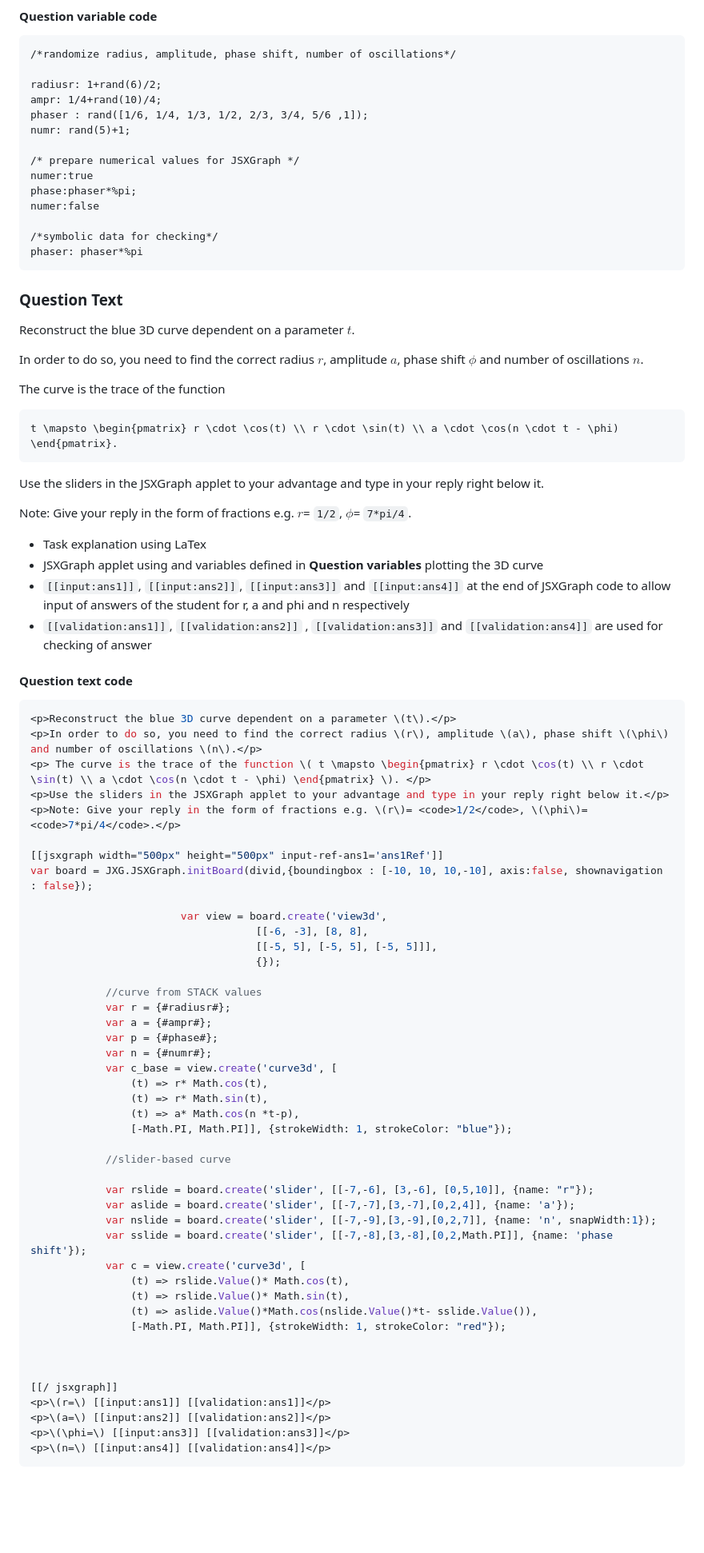
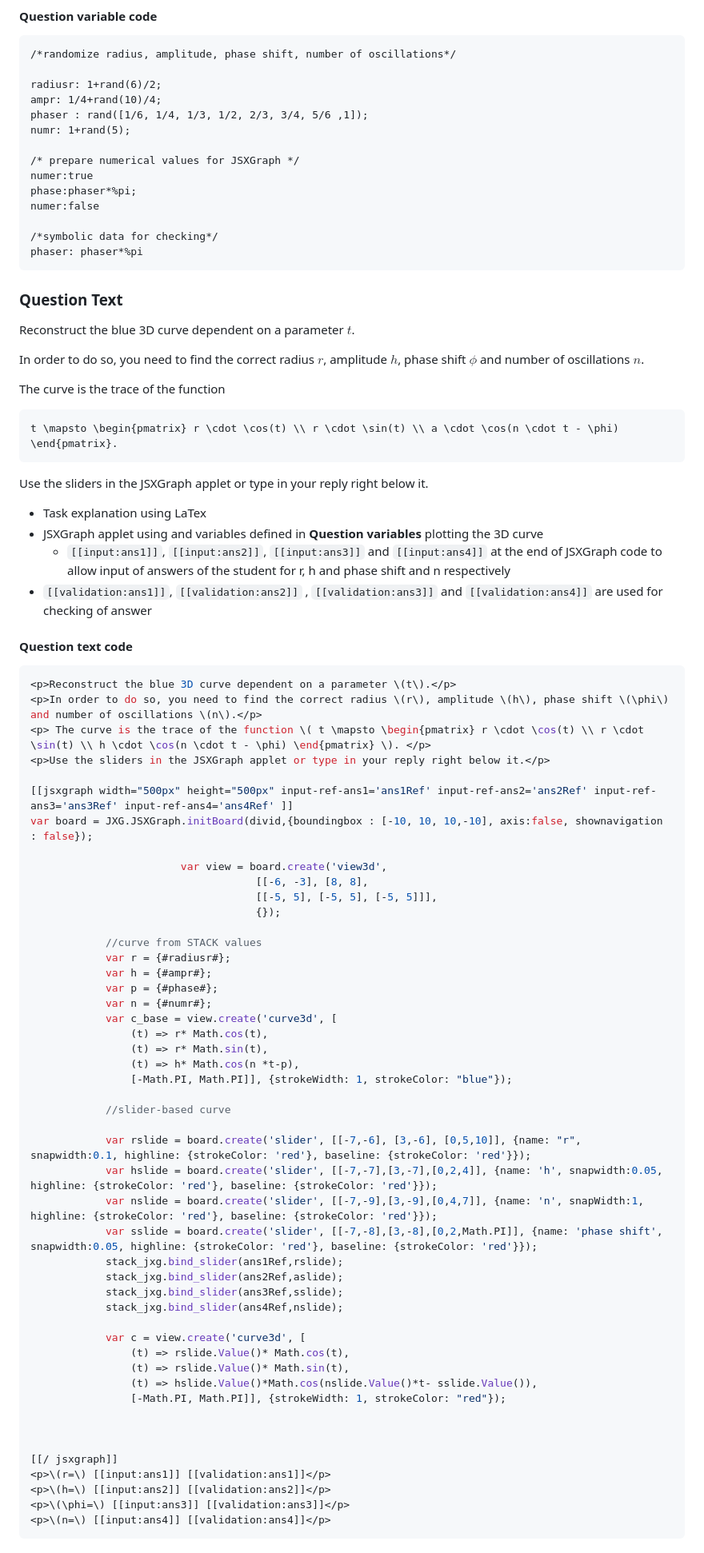
Before and after one commit to IDIAMath/WP-MATH-MA, a Markdown page: docs/multidimensional_functions/3D_curve_matching_circular.md, the part around the change printed below. Shown: that part at 80% size. Rendered like a GitHub page; blank space fills up the shorter version.

````diff
--- a/docs/multidimensional_functions/3D_curve_matching_circular.md
+++ b/docs/multidimensional_functions/3D_curve_matching_circular.md
@@ -64,7 +66,7 @@ For an explanation of the processing of the values read **Question variables** a
 radiusr: 1+rand(6)/2;
 ampr: 1/4+rand(10)/4;
 phaser : rand([1/6, 1/4, 1/3, 1/2, 2/3, 3/4, 5/6 ,1]);
-numr: rand(5)+1;
+numr: 1+rand(5);
 
 /* prepare numerical values for JSXGraph */
 numer:true
@@ -78,20 +80,19 @@ phaser: phaser*%pi
 ### Question Text
 Reconstruct the blue 3D curve dependent on a parameter $t$.
 
-In order to do so, you need to find the correct radius $r$, amplitude $a$, phase shift $\phi$ and number of oscillations $n$.
+In order to do so, you need to find the correct radius $r$, amplitude $h$, phase shift $\phi$ and number of oscillations $n$.
 
 The curve is the trace of the function
 ```math
 t \mapsto \begin{pmatrix} r \cdot \cos(t) \\ r \cdot \sin(t) \\ a \cdot \cos(n \cdot t - \phi) \end{pmatrix}.
 ```
 
-Use the sliders in the JSXGraph applet to your advantage and type in your reply right below it.
+Use the sliders in the JSXGraph applet or type in your reply right below it.
 
-Note: Give your reply in the form of fractions e.g. $r$= `1/2`, $\phi$= `7*pi/4`.
 
 + Task explanation using LaTex
 +	JSXGraph applet using and variables defined in **Question variables** plotting the 3D curve
-+	`[[input:ans1]]`, `[[input:ans2]]`, `[[input:ans3]]` and `[[input:ans4]]` at the end of JSXGraph code to allow input of  answers of the student for r, a and phi and n respectively
+	+	`[[input:ans1]]`, `[[input:ans2]]`, `[[input:ans3]]` and `[[input:ans4]]` at the end of JSXGraph code to allow input of  answers of the student for r, h and phase shift and n respectively
 +	`[[validation:ans1]]`,  `[[validation:ans2]]` , `[[validation:ans3]]` and `[[validation:ans4]]`  are used for checking of answer
 
 #### Question text code
@@ -99,12 +100,11 @@ Note: Give your reply in the form of fractions e.g. $r$= `1/2`, $\phi$= `7*pi/4`
 
 ```javascript
 <p>Reconstruct the blue 3D curve dependent on a parameter \(t\).</p>
-<p>In order to do so, you need to find the correct radius \(r\), amplitude \(a\), phase shift \(\phi\) and number of oscillations \(n\).</p>
-<p> The curve is the trace of the function \( t \mapsto \begin{pmatrix} r \cdot \cos(t) \\ r \cdot \sin(t) \\ a \cdot \cos(n \cdot t - \phi) \end{pmatrix} \). </p>
-<p>Use the sliders in the JSXGraph applet to your advantage and type in your reply right below it.</p>
-<p>Note: Give your reply in the form of fractions e.g. \(r\)= <code>1/2</code>, \(\phi\)= <code>7*pi/4</code>.</p>
+<p>In order to do so, you need to find the correct radius \(r\), amplitude \(h\), phase shift \(\phi\) and number of oscillations \(n\).</p>
+<p> The curve is the trace of the function \( t \mapsto \begin{pmatrix} r \cdot \cos(t) \\ r \cdot \sin(t) \\ h \cdot \cos(n \cdot t - \phi) \end{pmatrix} \). </p>
+<p>Use the sliders in the JSXGraph applet or type in your reply right below it.</p>
 
-[[jsxgraph width="500px" height="500px" input-ref-ans1='ans1Ref']]
+[[jsxgraph width="500px" height="500px" input-ref-ans1='ans1Ref' input-ref-ans2='ans2Ref' input-ref-ans3='ans3Ref' input-ref-ans4='ans4Ref' ]]
 var board = JXG.JSXGraph.initBoard(divid,{boundingbox : [-10, 10, 10,-10], axis:false, shownavigation : false});
 
                         var view = board.create('view3d',
@@ -114,32 +114,37 @@ var board = JXG.JSXGraph.initBoard(divid,{boundingbox : [-10, 10, 10,-10], axis:
 
 			//curve from STACK values
 			var r = {#radiusr#};
-			var a = {#ampr#};
+			var h = {#ampr#};
 			var p = {#phase#};
 			var n = {#numr#};
 			var c_base = view.create('curve3d', [
 				(t) => r* Math.cos(t),
 				(t) => r* Math.sin(t),
-				(t) => a* Math.cos(n *t-p),
+				(t) => h* Math.cos(n *t-p),
 				[-Math.PI, Math.PI]], {strokeWidth: 1, strokeColor: "blue"});
 
 			//slider-based curve
 
-			var rslide = board.create('slider', [[-7,-6], [3,-6], [0,5,10]], {name: "r"});
-			var aslide = board.create('slider', [[-7,-7],[3,-7],[0,2,4]], {name: 'a'});
-			var nslide = board.create('slider', [[-7,-9],[3,-9],[0,2,7]], {name: 'n', snapWidth:1});
-			var sslide = board.create('slider', [[-7,-8],[3,-8],[0,2,Math.PI]], {name: 'phase shift'});
+			var rslide = board.create('slider', [[-7,-6], [3,-6], [0,5,10]], {name: "r", snapwidth:0.1, highline: {strokeColor: 'red'}, baseline: {strokeColor: 'red'}});
+			var hslide = board.create('slider', [[-7,-7],[3,-7],[0,2,4]], {name: 'h', snapwidth:0.05, highline: {strokeColor: 'red'}, baseline: {strokeColor: 'red'}});
+			var nslide = board.create('slider', [[-7,-9],[3,-9],[0,4,7]], {name: 'n', snapWidth:1, highline: {strokeColor: 'red'}, baseline: {strokeColor: 'red'}});
+			var sslide = board.create('slider', [[-7,-8],[3,-8],[0,2,Math.PI]], {name: 'phase shift', snapwidth:0.05, highline: {strokeColor: 'red'}, baseline: {strokeColor: 'red'}});
+			stack_jxg.bind_slider(ans1Ref,rslide);
+			stack_jxg.bind_slider(ans2Ref,aslide);
+			stack_jxg.bind_slider(ans3Ref,sslide);
+			stack_jxg.bind_slider(ans4Ref,nslide);
+
 			var c = view.create('curve3d', [
 				(t) => rslide.Value()* Math.cos(t),
 				(t) => rslide.Value()* Math.sin(t),
-				(t) => aslide.Value()*Math.cos(nslide.Value()*t- sslide.Value()),
+				(t) => hslide.Value()*Math.cos(nslide.Value()*t- sslide.Value()),
 				[-Math.PI, Math.PI]], {strokeWidth: 1, strokeColor: "red"});
 
 
 
 [[/ jsxgraph]]
 <p>\(r=\) [[input:ans1]] [[validation:ans1]]</p>
-<p>\(a=\) [[input:ans2]] [[validation:ans2]]</p>
+<p>\(h=\) [[input:ans2]] [[validation:ans2]]</p>
 <p>\(\phi=\) [[input:ans3]] [[validation:ans3]]</p>
 <p>\(n=\) [[input:ans4]] [[validation:ans4]]</p>
 ```
````
Also changed, not shown: other parts of docs/multidimensional_functions/3D_curve_matching_circular.md (+23 -17 lines).
